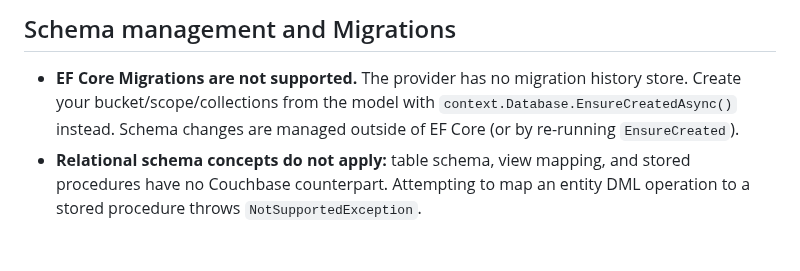
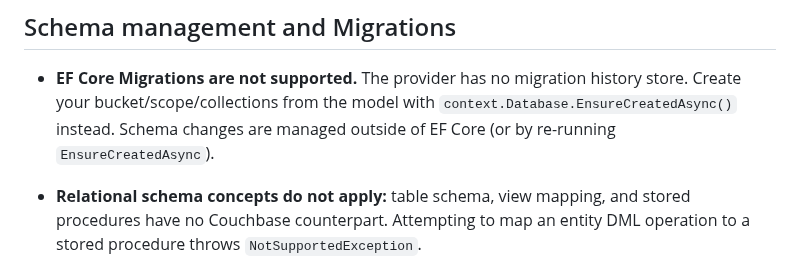
Before and after one commit to couchbaselabs/couchbase-efcore-provider, a Markdown page: docs/limitations.md, the part around the change. GitHub-like rendering.

Commit message:
EnsureCreatedAsync over EnsureCreated
Co-authored-by: Copilot Autofix powered by AI <175728472+Copilot@users.noreply.github.com>

```diff
--- a/docs/limitations.md
+++ b/docs/limitations.md
@@ -15,7 +15,8 @@ have no Couchbase equivalent.
 * **EF Core Migrations are not supported.** The provider has no migration history
   store. Create your bucket/scope/collections from the model with
   `context.Database.EnsureCreatedAsync()` instead. Schema changes are managed outside
-  of EF Core (or by re-running `EnsureCreated`).
+  of EF Core (or by re-running `EnsureCreatedAsync`).
+
 * **Relational schema concepts do not apply:** table schema, view mapping, and stored
   procedures have no Couchbase counterpart. Attempting to map an entity DML operation
   to a stored procedure throws `NotSupportedException`.
```
